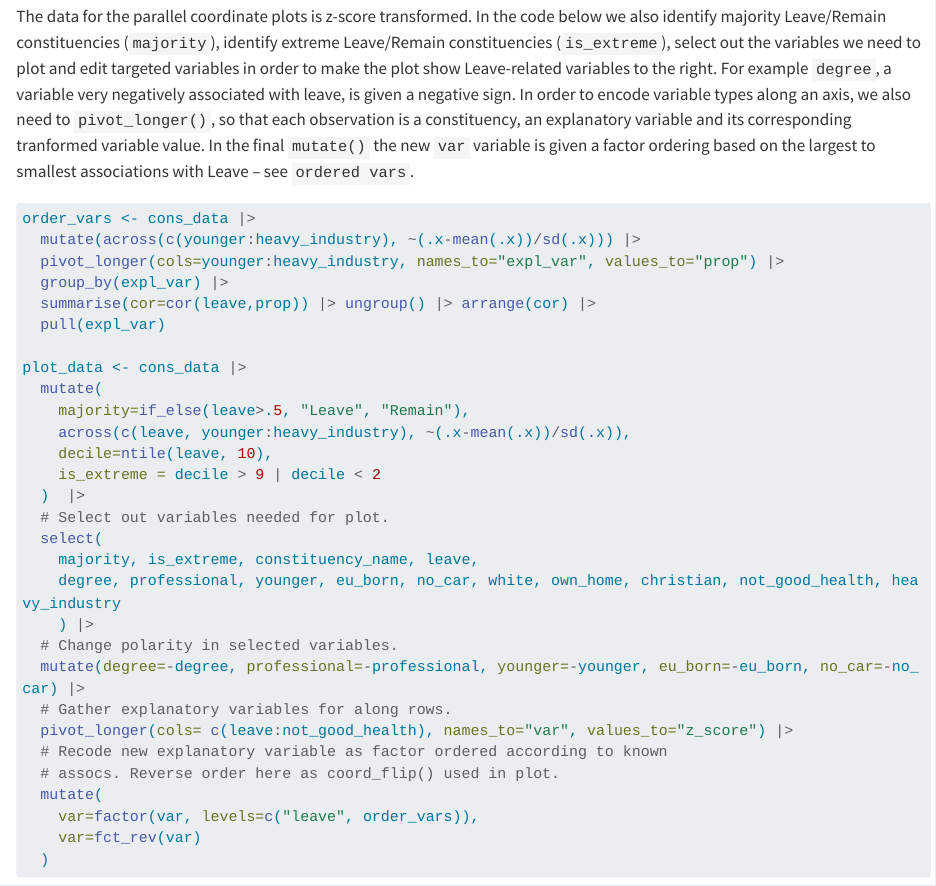
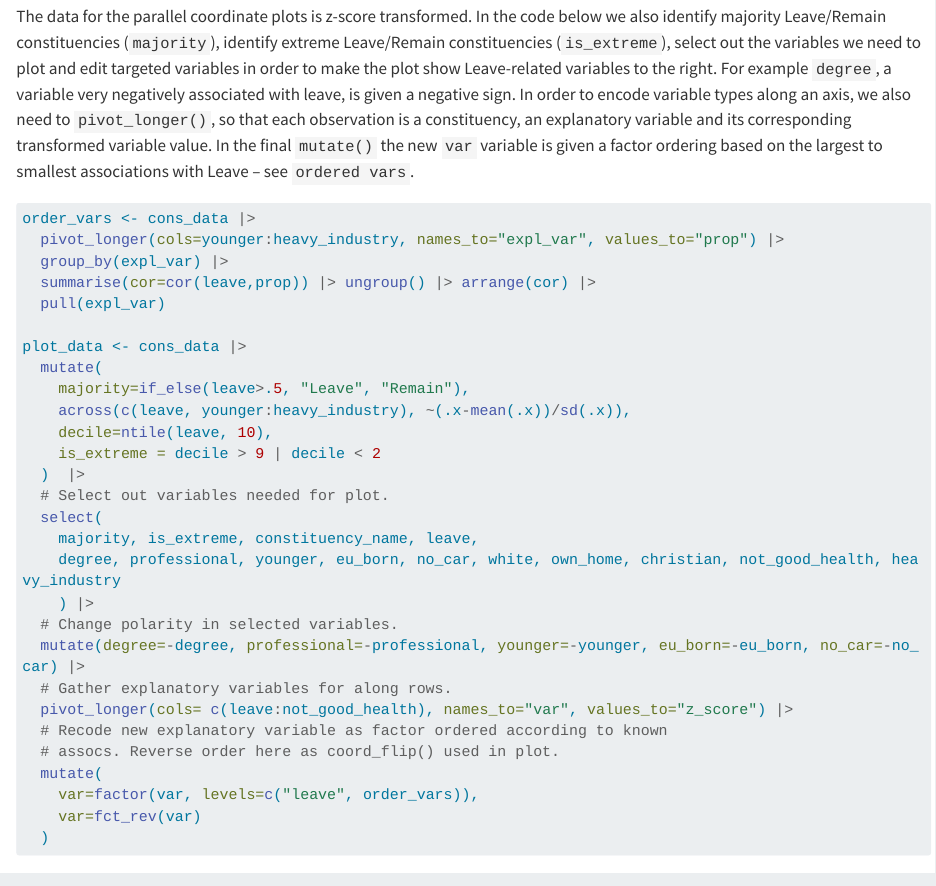
Before and after one commit to vis4sds/vis4sds, a Quarto document (files/06-template.qmd): the page in a window 1100 px wide, from 800 px down. Rendered offline with R 4.5, knitr and Pandoc in place of Quarto, with nearby package versions; long lines of code are wrapped.

````diff
--- a/files/06-template.qmd
+++ b/files/06-template.qmd
@@ -41,14 +41,13 @@
 
 ## Plot parallel coordinates
 
-The data for the parallel coordinate plots is z-score transformed. In the code below we also identify majority Leave/Remain constituencies (`majority`), identify extreme Leave/Remain constituencies (`is_extreme`), select out the variables we need to plot and edit targeted variables in order to make the plot show Leave-related variables to the right. For example `degree`, a variable very negatively associated with leave, is given a negative sign. In order to encode variable types along an axis, we also need to `pivot_longer()`, so that each observation is a constituency, an explanatory variable and its corresponding tranformed variable value.  In the final `mutate()` the new `var` variable is given a factor ordering based on the largest to smallest associations with Leave -- see `ordered vars`.
+The data for the parallel coordinate plots is z-score transformed. In the code below we also identify majority Leave/Remain constituencies (`majority`), identify extreme Leave/Remain constituencies (`is_extreme`), select out the variables we need to plot and edit targeted variables in order to make the plot show Leave-related variables to the right. For example `degree`, a variable very negatively associated with leave, is given a negative sign. In order to encode variable types along an axis, we also need to `pivot_longer()`, so that each observation is a constituency, an explanatory variable and its corresponding transformed variable value.  In the final `mutate()` the new `var` variable is given a factor ordering based on the largest to smallest associations with Leave -- see `ordered vars`.
 
 ```{r}
 #| echo: true
 #| eval: false
 
 order_vars <- cons_data |>
-  mutate(across(c(younger:heavy_industry), ~(.x-mean(.x))/sd(.x))) |>
   pivot_longer(cols=younger:heavy_industry, names_to="expl_var", values_to="prop") |>
   group_by(expl_var) |>
   summarise(cor=cor(leave,prop)) |> ungroup() |> arrange(cor) |>
````
Also changed, not shown: 04-explore.html, 05-network.html, 06-model.html, figs/04/grids_vehicle.png, figs/05/edges_odmap.png, figs/05/edges_odmap_within.png, figs/05/map_map_code_ann.png (added), figs/05/nodes_bars.png, figs/05/nodes_gridmap.png, search.json, 2 other files.
